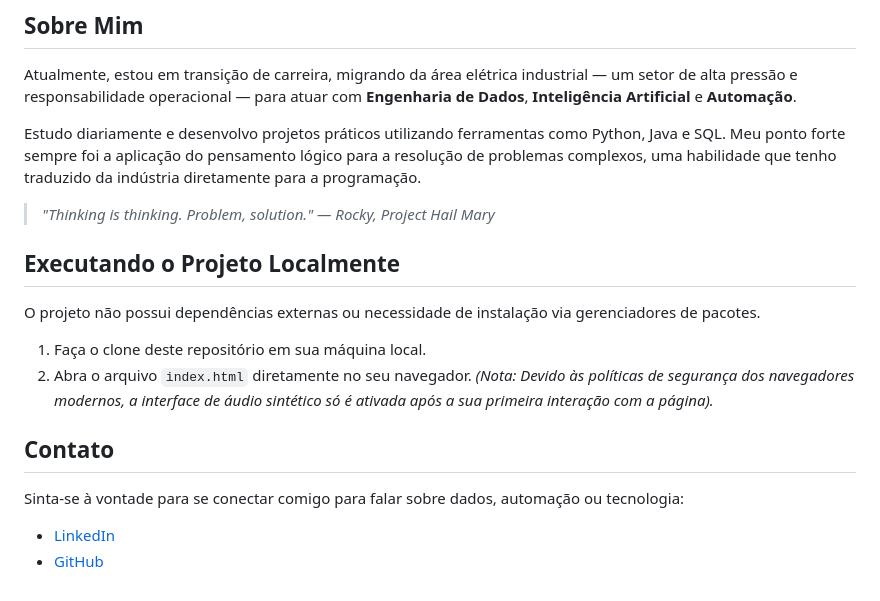
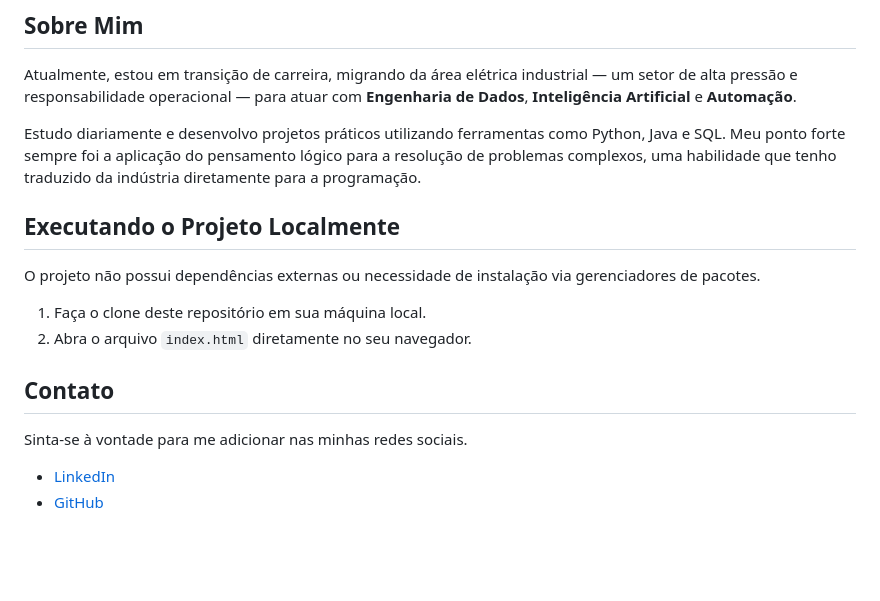
Before and after one commit to EnukNogueira/enuknogueira.github.io, a Markdown page: README.md, the part around the change. GitHub-like rendering; blank space fills up the shorter version.

Commit message:
Update README with new contact information
Removed a quote and updated contact section wording.

```diff
--- a/README.md
+++ b/README.md
@@ -32,17 +32,14 @@ Atualmente, estou em transição de carreira, migrando da área elétrica indust
 
 Estudo diariamente e desenvolvo projetos práticos utilizando ferramentas como Python, Java e SQL. Meu ponto forte sempre foi a aplicação do pensamento lógico para a resolução de problemas complexos, uma habilidade que tenho traduzido da indústria diretamente para a programação.
 
-> *"Thinking is thinking. Problem, solution." — Rocky, Project Hail Mary*
-
 ## Executando o Projeto Localmente
 
 O projeto não possui dependências externas ou necessidade de instalação via gerenciadores de pacotes.
 1. Faça o clone deste repositório em sua máquina local.
 2. Abra o arquivo `index.html` diretamente no seu navegador.
-*(Nota: Devido às políticas de segurança dos navegadores modernos, a interface de áudio sintético só é ativada após a sua primeira interação com a página).*
 
 ## Contato
 
-Sinta-se à vontade para se conectar comigo para falar sobre dados, automação ou tecnologia:
+Sinta-se à vontade para me adicionar nas minhas redes sociais.
 - [LinkedIn](https://www.linkedin.com/in/enuknogueira/)
 - [GitHub](https://github.com/EnukNogueira)
```
